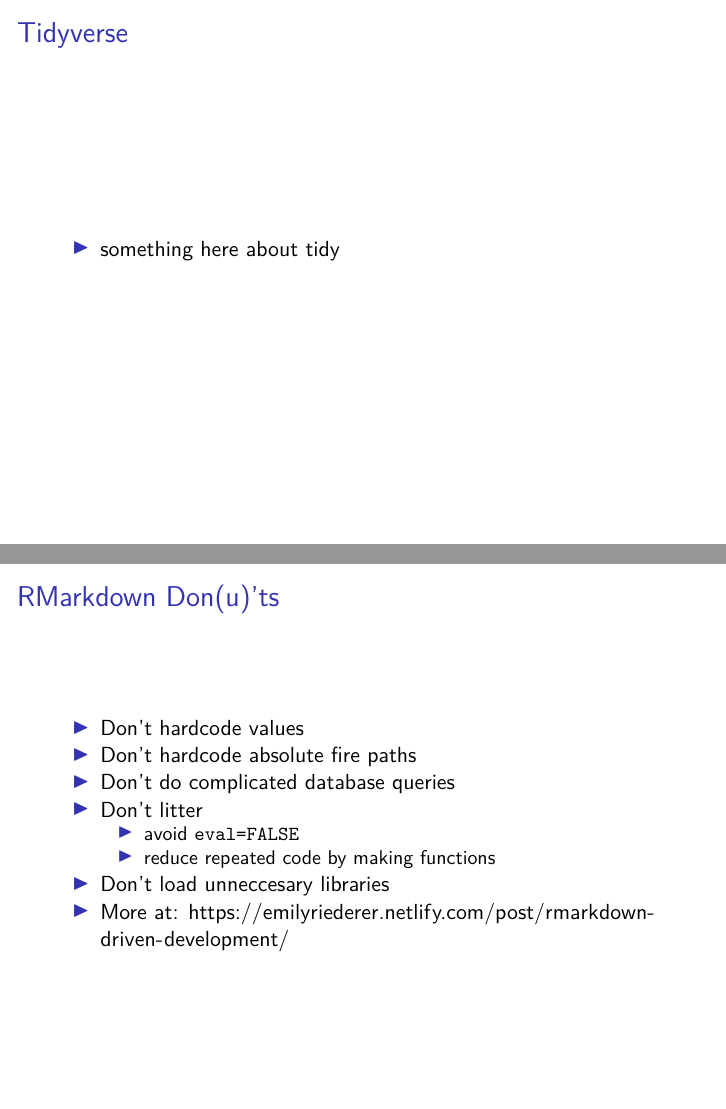
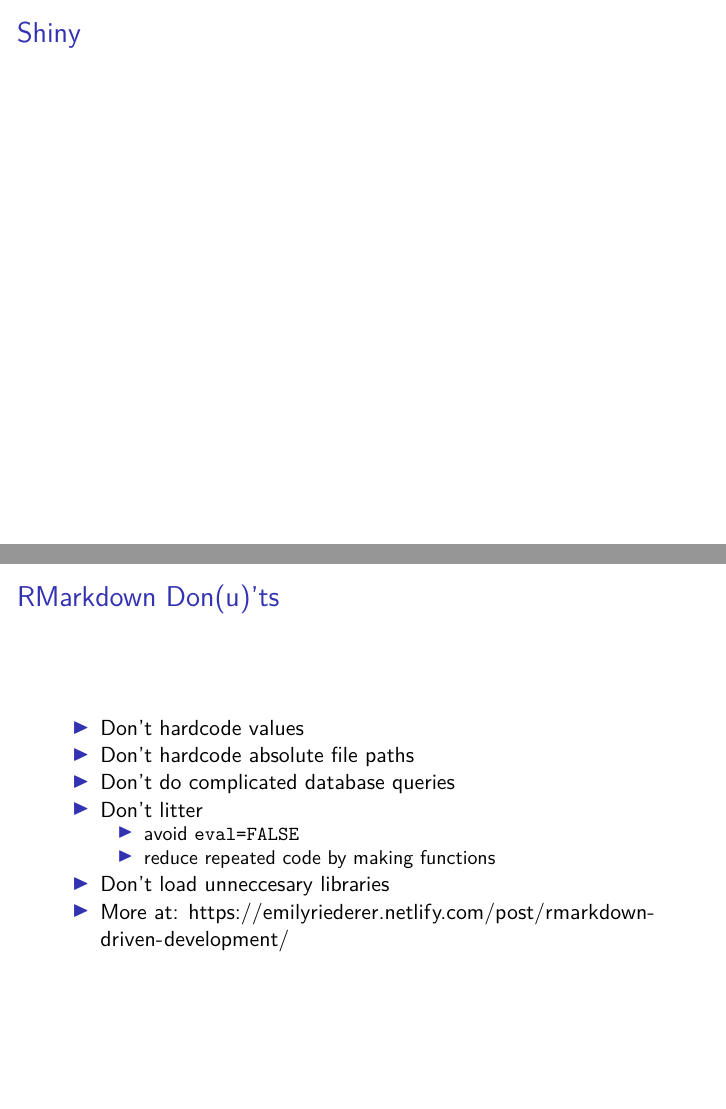
Before and after one commit to jennyrieck/workshops, an R Markdown document (2019_Rstudio_Magic/Rmd/RStudioMagic_presentation.rmd): pages 12 and 41 of 50 before the commit and pages 12 and 42 of 51 after it, joined at a grey line. Rendered offline with R 4.5, knitr and Pandoc, then LaTeX, with nearby package versions.

Commit message:
reorganize/fix typos

```diff
--- a/2019_Rstudio_Magic/Rmd/RStudioMagic_presentation.rmd
+++ b/2019_Rstudio_Magic/Rmd/RStudioMagic_presentation.rmd
@@ -77,13 +77,14 @@
 * Vignettes
     * step-by-step instruction guides for packages
 
-
 ## R Packages
 
 * Packages are bundles of code made by someone (or many people) for everyone to use
     * If you can think of a stats problem, there is a package for it
 * Available primarily on CRAN
     * But also github, r-forge
+
+## Shiny
 
 ## Tidyverse
 * something here about tidy
@@ -252,7 +253,7 @@
 ## RMarkdown Don(u)'ts
 
 * Don't hardcode values
-* Don't hardcode absolute fire paths
+* Don't hardcode absolute file paths
 * Don't do complicated database queries
 * Don't litter
     * avoid `eval=FALSE`
```
